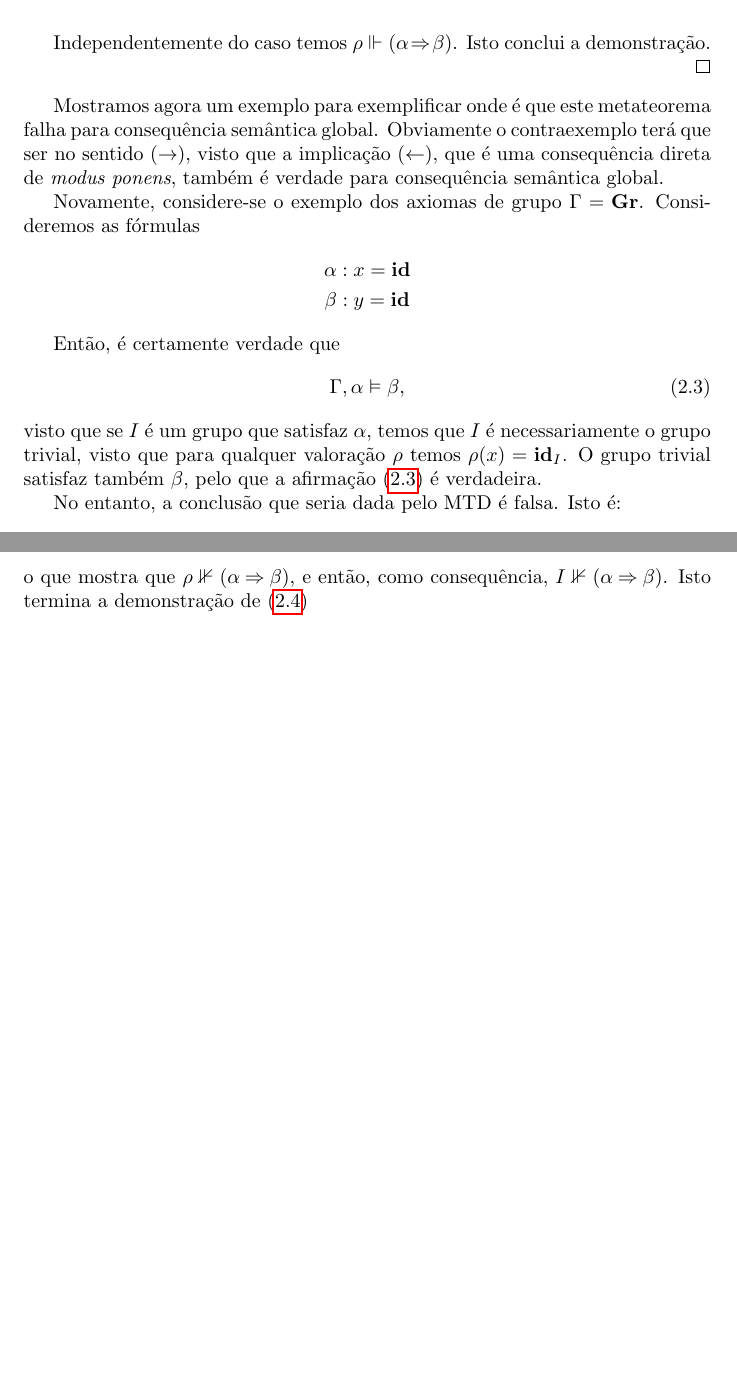
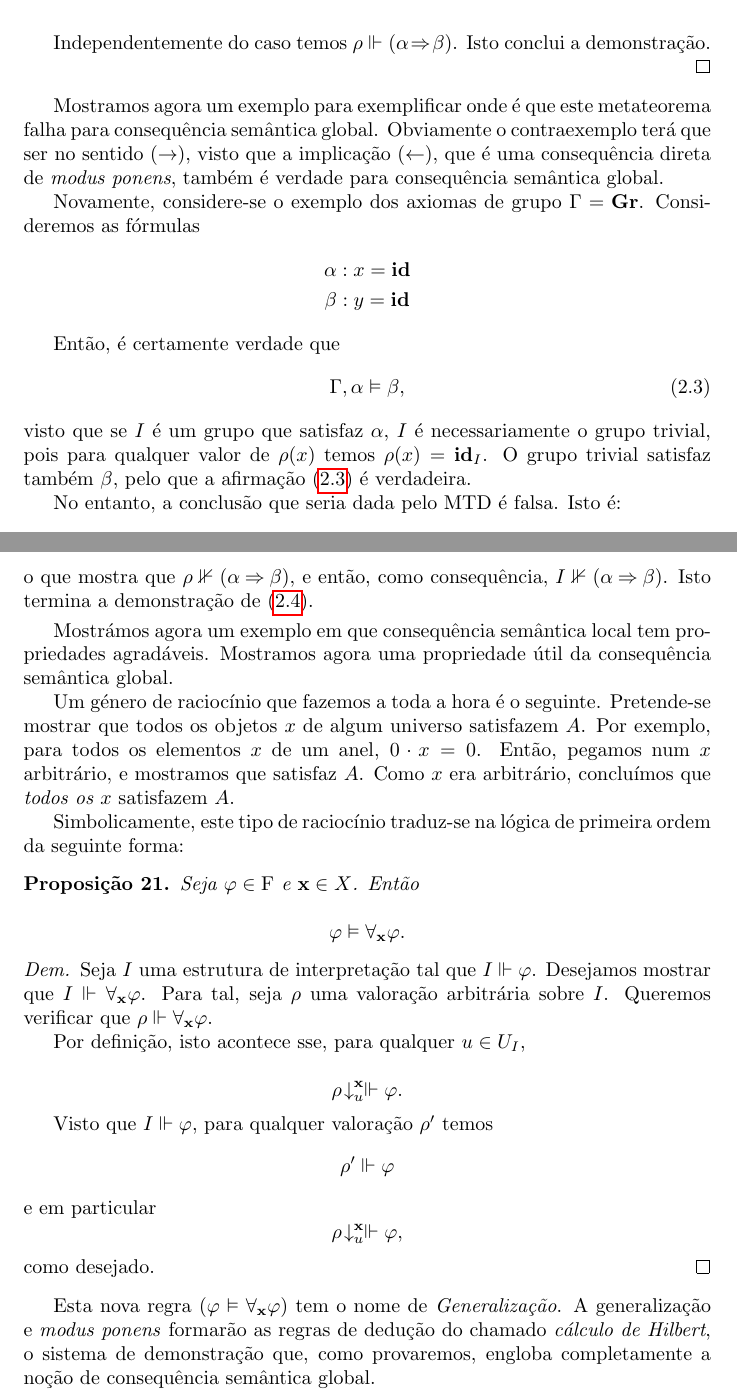
Before and after one commit to robly18/theorems, a LaTeX document (logica.tex): two parts of pages 44 and 45 of 47, joined at a grey line, cut so that both start at the same text, the shorter picture padded with empty space. Compiled offline with pdfLaTeX.

Commit message:
generalization

```diff
--- a/logica.tex
+++ b/logica.tex
@@ -1629,7 +1629,7 @@ def f(x):
 	\begin{equation}\label{mtd:contraex1}
 	\Gamma, \alpha \vDash \beta,
 	\end{equation}
-	visto que se $I$ é um grupo que satisfaz $\alpha$, temos que $I$ é necessariamente o grupo trivial, visto que para qualquer valoração $\rho$ temos $\rho(x) = \mathbf{id}_I$. O grupo trivial satisfaz também $\beta$, pelo que a afirmação \eqref{mtd:contraex1} é verdadeira.
+	visto que se $I$ é um grupo que satisfaz $\alpha$, $I$ é necessariamente o grupo trivial, pois para qualquer valor de $\rho(x)$ temos $\rho(x) = \mathbf{id}_I$. O grupo trivial satisfaz também $\beta$, pelo que a afirmação \eqref{mtd:contraex1} é verdadeira.
 
 	No entanto, a conclusão que seria dada pelo MTD é falsa. Isto é:
 	\begin{equation}\label{mtd:contraex2}
@@ -1652,7 +1652,37 @@ def f(x):
 
 	Sabendo que atribuímos $\rho(x) = \mathbf{id}_I$ e $\rho(y) \neq \mathbf{id}_I$, isto dá igual a
 	\[(\pnot \lt) \por \lf = \lf,\]
-	o que mostra que $\rho \nVdash (\alpha \imply \beta)$, e então, como consequência, $I \nVdash (\alpha \imply \beta)$. Isto termina a demonstração de \eqref{mtd:contraex2}
+	o que mostra que $\rho \nVdash (\alpha \imply \beta)$, e então, como consequência, $I \nVdash (\alpha \imply \beta)$. Isto termina a demonstração de \eqref{mtd:contraex2}.
+
+	\smallskip
+
+	Mostrámos agora um exemplo em que consequência semântica local tem propriedades agradáveis. Mostramos agora uma propriedade útil da consequência semântica global.
+
+	Um género de raciocínio que fazemos a toda a hora é o seguinte. Pretende-se mostrar que todos os objetos $x$ de algum universo satisfazem $A$. Por exemplo, para todos os elementos $x$ de um anel, $0 \cdot x = 0$. Então, pegamos num $x$ arbitrário, e mostramos que satisfaz $A$. Como $x$ era arbitrário, concluímos que \emph{todos os $x$} satisfazem $A$.
+
+	Simbolicamente, este tipo de raciocínio traduz-se na lógica de primeira ordem da seguinte forma:
+
+	\begin{prop}
+	Seja $\varphi \in \F$ e $\bf x \in X$. Então
+
+	\[\varphi \vDash \forall_{\bf x} \varphi.\]
+	\end{prop}
+
+	\begin{proof}
+	Seja $I$ uma estrutura de interpretação tal que $I \Vdash \varphi$. Desejamos mostrar que $I \Vdash \forall_{\bf x} \varphi$. Para tal, seja $\rho$ uma valoração arbitrária sobre $I$. Queremos verificar que $\rho \Vdash \forall_{\bf x} \varphi$.
+
+	Por definição, isto acontece sse, para qualquer $u \in U_I$,
+
+	\[\rho\!\downarrow^{\bf x}_u \Vdash \varphi.\]
+
+	Visto que $I \Vdash \varphi$, para qualquer valoração $\rho'$ temos
+	\[\rho' \Vdash \varphi\]
+	e em particular
+	\[\rho\!\downarrow^{\bf x}_u \Vdash \varphi,\]
+	como desejado.
+	\end{proof}
+
+	Esta nova regra ($\varphi \vDash \forall_{\bf x} \varphi$) tem o nome de \emph{Generalização}. A generalização e \textit{modus ponens} formarão as regras de dedução do chamado \emph{cálculo de Hilbert}, o sistema de demonstração que, como provaremos, engloba completamente a noção de consequência semântica global.
 
 	\chapter{Introdução à computação}
 
```
